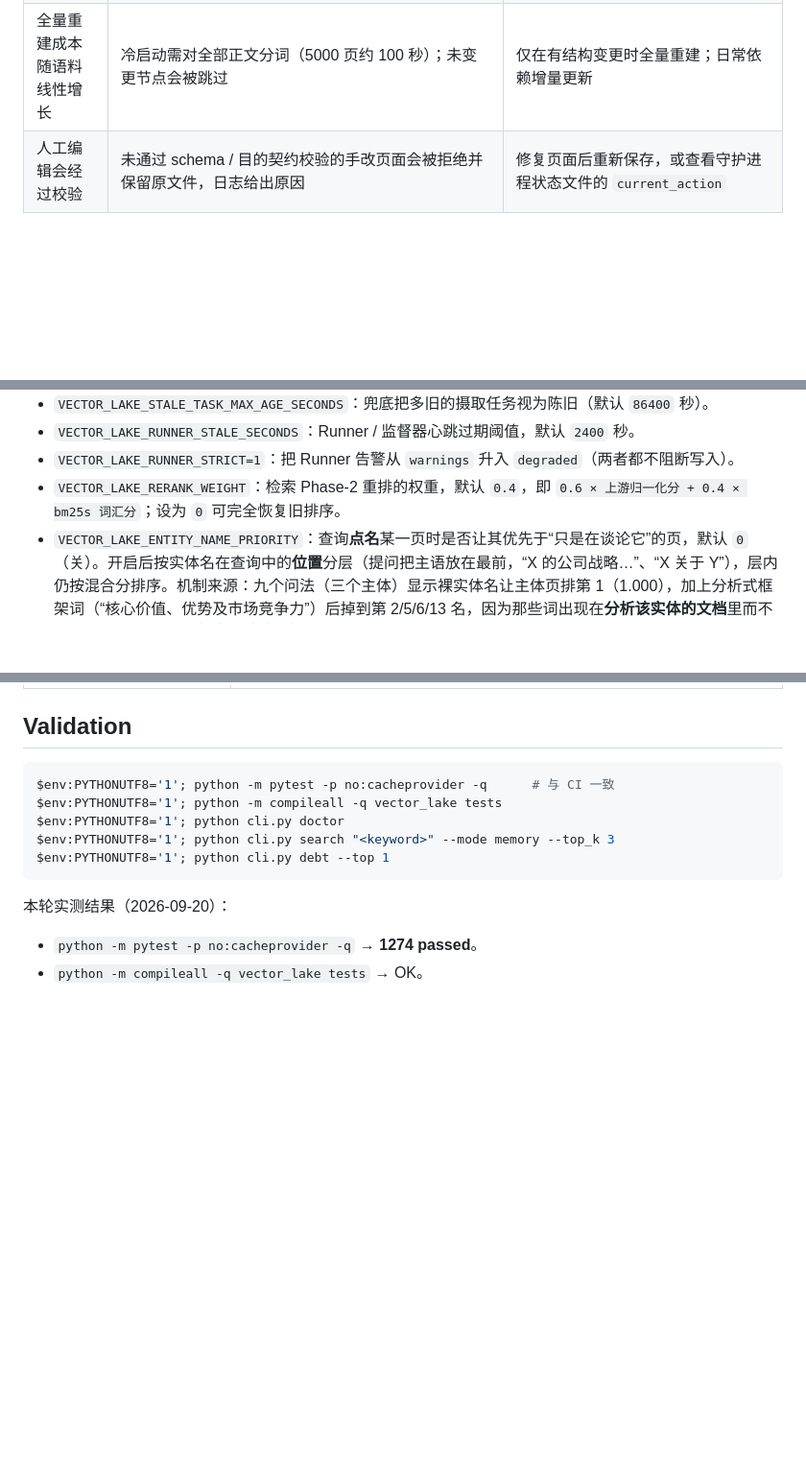
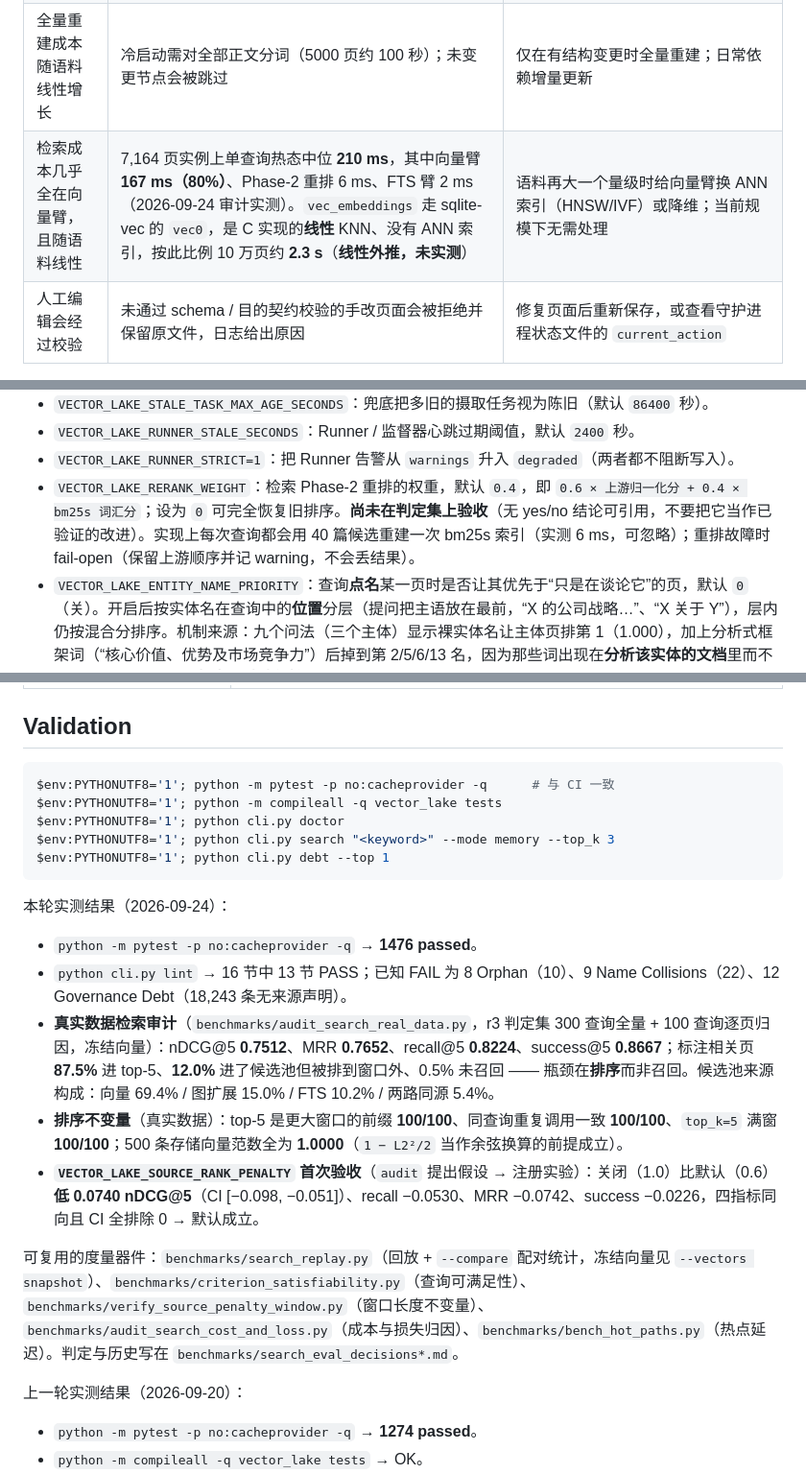
Before and after one commit to shawnshi/vector-lake, a Markdown page: README.md, 3 parts joined by grey strips. Shown at 96% size. Drawn GitHub-style; blank space fills up the shorter version.

Commit message:
Bring the README up to what this round measured and changed
Four things the code did and the README did not say.  Memory slots are now chosen only by what a
claim declares, with the measurement that forced it (the keyword scan had fabricated both non-fact
slots: all 4,842 decision records were page sections containing 方案/采用/状态, and the 431 inferred
preferences were unmatchable by construction).  The relevance formula is IDF-weighted and the stored
memory_score breaks ties instead of leading, with the old shape quoted so a reader can see what
changed.  The packet line shows the score the order was made from, not only the stored one.  And the
rerank weight now says plainly that it has never been scored on the judged set, so nobody reads it as
a validated improvement -- it does record the 6 ms per-query index rebuild and the fail-open path.

The known-limits table gains the read path's real cost profile: 210 ms median at 7,164 pages, 167 ms
of it the vector arm, whose sqlite-vec vec0 search is linear -- so the ~2.3 s at 100k pages is stated
as a linear extrapolation rather than a measurement.

The validation section keeps the previous round's numbers under their own date and adds this round's:
1476 tests, the lint section tally, the real-data audit (nDCG@5 0.7512, 87.5% of judged-relevant pages
in the top 5 against 12.0% lost to ordering), the ordering invariants verified against the live corpus,
the source penalty's first registered verdict, and the list of instruments that produced all of it.

````diff
--- a/README.md
+++ b/README.md
@@ -27,6 +27,7 @@ Vector Lake 是一个本地文件优先的知识编译器。它不是传统向
 | 删除类命令默认演练 | `gc` / `delete` 默认 dry-run，必须 `--apply` 才落盘 | 保持默认；仅在确认 dry-run 输出后追加 `--apply` |
 | 修复类工具需要后置重建 | `wiki-restore` 会恢复 Markdown，但索引投影需单独重建 | 按其输出末尾提示运行 `projection-rebuild-index --apply` |
 | 全量重建成本随语料线性增长 | 冷启动需对全部正文分词（5000 页约 100 秒）；未变更节点会被跳过 | 仅在有结构变更时全量重建；日常依赖增量更新 |
+| 检索成本几乎全在向量臂，且随语料线性 | 7,164 页实例上单查询热态中位 **210 ms**，其中向量臂 **167 ms（80%）**、Phase-2 重排 6 ms、FTS 臂 2 ms（2026-09-24 审计实测）。`vec_embeddings` 走 sqlite-vec 的 `vec0`，是 C 实现的**线性** KNN、没有 ANN 索引，按此比例 10 万页约 **2.3 s**（**线性外推，未实测**） | 语料再大一个量级时给向量臂换 ANN 索引（HNSW/IVF）或降维；当前规模下无需处理 |
 | 人工编辑会经过校验 | 未通过 schema / 目的契约校验的手改页面会被拒绝并保留原文件，日志给出原因 | 修复页面后重新保存，或查看守护进程状态文件的 `current_action` |
 
 ## Architecture
@@ -356,7 +363,7 @@ python cli.py repair-idempotency --table mutation_outbox --apply
 - `VECTOR_LAKE_STALE_TASK_MAX_AGE_SECONDS`：兜底把多旧的摄取任务视为陈旧（默认 `86400` 秒）。
 - `VECTOR_LAKE_RUNNER_STALE_SECONDS`：Runner / 监督器心跳过期阈值，默认 `2400` 秒。
 - `VECTOR_LAKE_RUNNER_STRICT=1`：把 Runner 告警从 `warnings` 升入 `degraded`（两者都不阻断写入）。
-- `VECTOR_LAKE_RERANK_WEIGHT`：检索 Phase-2 重排的权重，默认 `0.4`，即 `0.6 × 上游归一化分 + 0.4 × bm25s 词汇分`；设为 `0` 可完全恢复旧排序。
+- `VECTOR_LAKE_RERANK_WEIGHT`：检索 Phase-2 重排的权重，默认 `0.4`，即 `0.6 × 上游归一化分 + 0.4 × bm25s 词汇分`；设为 `0` 可完全恢复旧排序。**尚未在判定集上验收**（无 yes/no 结论可引用，不要把它当作已验证的改进）。实现上每次查询都会用 40 篇候选重建一次 bm25s 索引（实测 6 ms，可忽略）；重排故障时 fail-open（保留上游顺序并记 warning，不会丢结果）。
 - `VECTOR_LAKE_ENTITY_NAME_PRIORITY`：查询**点名**某一页时是否让其优先于“只是在谈论它”的页，默认 `0`（关）。开启后按实体名在查询中的**位置**分层（提问把主语放在最前，“X 的公司战略…”、“X 关于 Y”），层内仍按混合分排序。机制来源：九个问法（三个主体）显示裸实体名让主体页排第 1（1.000），加上分析式框架词（“核心价值、优势及市场竞争力”）后掉到第 2/5/6/13 名，因为那些词出现在**分析该实体的文档**里而不在实体自己的页上。
   **判定：默认保持 `0`。** 注册口径为 r3 标注集（`search_eval_labels_r3_p.jsonl` / `_r3_consensus.jsonl`，300 条）+ `--vectors snapshot` + `search_replay.py --compare`：primary nDCG@5 **+0.0275**（CI [+0.005, +0.051]，p=0.015，**CI 不含 0 通过**）、MRR **+0.0551**（CI [+0.025, +0.087]，p=0.000），但**最小效应量 +0.143 SD 未达注册门槛 +0.30 SD**，且 **recall 回退 −0.0070** → 规则 **NOT MET**。回退的机制已记录：“点名”不等于“要它”——`shawnshi` 这类查询把人物页提到第 1，而标签要的是技能产品页。判定与数值见 `benchmarks/search_eval_decisions_round3.md` 末节。
 - `VECTOR_LAKE_FUSION`：FTS 与向量两路的融合方式。默认 `sum`（历史行为：`-bm25` 与 `sim²·15` 两个原始量级相加）；`rrf` 改按名次融合（`Σ 1/(60+rank)`，常量见 `tool_search.RRF_K`），并把**图扩展也表达成同一量纲的第三路名次**。
@@ -531,7 +538,17 @@ $env:PYTHONUTF8='1'; python cli.py search "<keyword>" --mode memory --top_k 3
 $env:PYTHONUTF8='1'; python cli.py debt --top 1
 ```
 
-本轮实测结果（2026-09-20）：
+本轮实测结果（2026-09-24）：
+
+- `python -m pytest -p no:cacheprovider -q` → **1476 passed**。
+- `python cli.py lint` → 16 节中 13 节 PASS；已知 FAIL 为 8 Orphan（10）、9 Name Collisions（22）、12 Governance Debt（18,243 条无来源声明）。
+- **真实数据检索审计**（`benchmarks/audit_search_real_data.py`，r3 判定集 300 查询全量 + 100 查询逐页归因，冻结向量）：nDCG@5 **0.7512**、MRR **0.7652**、recall@5 **0.8224**、success@5 **0.8667**；标注相关页 **87.5%** 进 top-5、**12.0%** 进了候选池但被排到窗口外、0.5% 未召回 —— 瓶颈在**排序**而非召回。候选池来源构成：向量 69.4% / 图扩展 15.0% / FTS 10.2% / 两路同源 5.4%。
+- **排序不变量**（真实数据）：top-5 是更大窗口的前缀 **100/100**、同查询重复调用一致 **100/100**、`top_k=5` 满窗 **100/100**；500 条存储向量范数全为 **1.0000**（`1 − L2²/2` 当作余弦换算的前提成立）。
+- **`VECTOR_LAKE_SOURCE_RANK_PENALTY` 首次验收**（`audit` 提出假设 → 注册实验）：关闭（1.0）比默认（0.6）**低 0.0740 nDCG@5**（CI [−0.098, −0.051]）、recall −0.0530、MRR −0.0742、success −0.0226，四指标同向且 CI 全排除 0 → 默认成立。
+
+可复用的度量器件：`benchmarks/search_replay.py`（回放 + `--compare` 配对统计，冻结向量见 `--vectors snapshot`）、`benchmarks/criterion_satisfiability.py`（查询可满足性）、`benchmarks/verify_source_penalty_window.py`（窗口长度不变量）、`benchmarks/audit_search_cost_and_loss.py`（成本与损失归因）、`benchmarks/bench_hot_paths.py`（热点延迟）。判定与历史写在 `benchmarks/search_eval_decisions*.md`。
+
+上一轮实测结果（2026-09-20）：
 
 - `python -m pytest -p no:cacheprovider -q` → **1274 passed**。
 - `python -m compileall -q vector_lake tests` → OK。
````
Also changed, not shown: other parts of README.md (+6 -0 lines).
